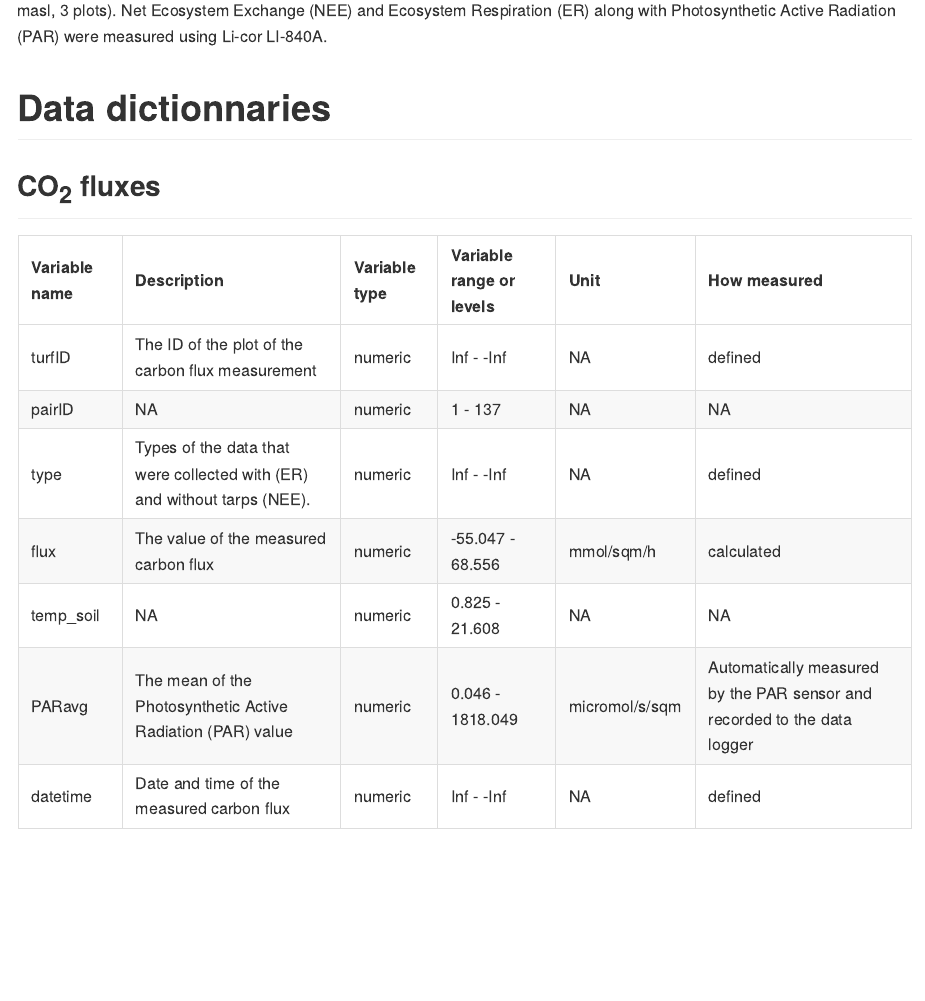
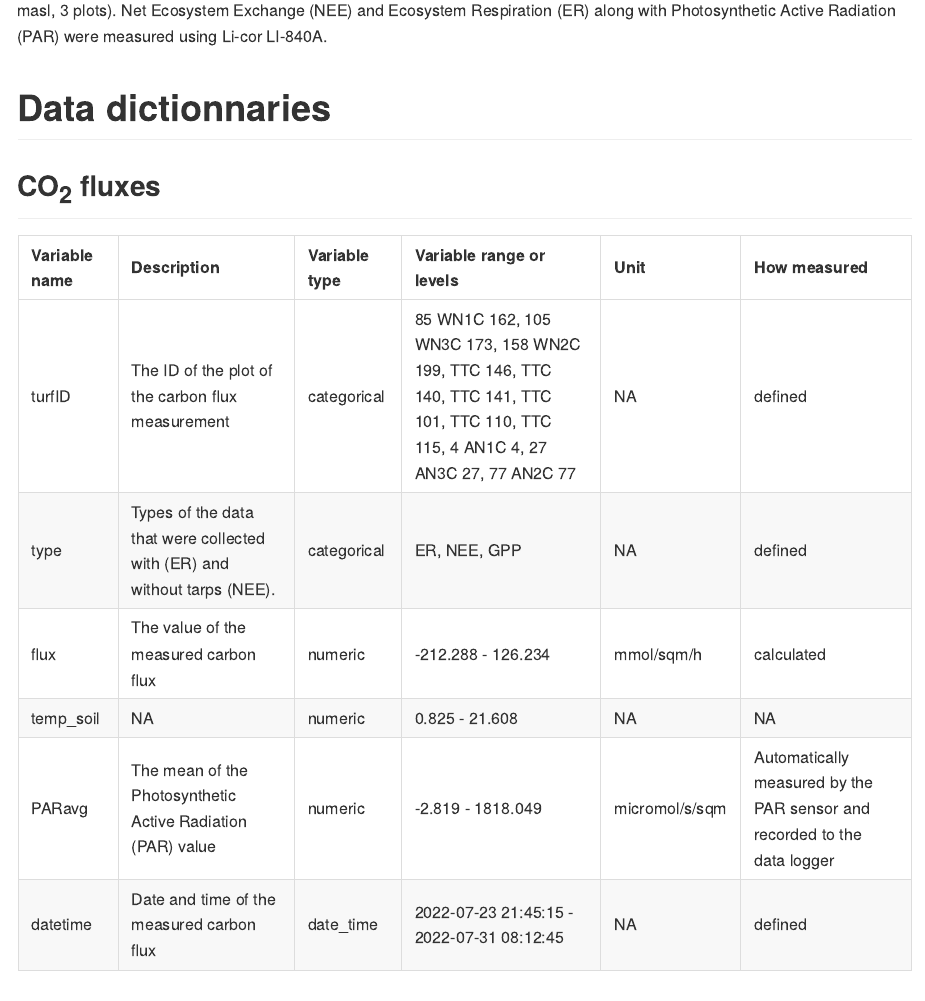
Before and after one commit to juliachacon/PFTC6_carbongroup, an R Markdown document (README.Rmd): the page in a window 1100 px wide, from 340 px down. The pictures show the output file README.md that the author committed with the source, drawn offline in the style of GitHub.

Commit message:
dictionary for all cflux

````diff
--- a/README.Rmd
+++ b/README.Rmd
@@ -21,7 +21,7 @@ Net Ecosystem Exchange (NEE) and Ecosystem Respiration (ER) along with Photosynt
 <!-- ### Vikesland -->
 
 ```{r, echo=FALSE}
-knitr::kable(cflux_vikesland_dic)
+knitr::kable(cflux_dic)
 ```
 
 ## Microclimate
````
Also changed, not shown: README.md.
